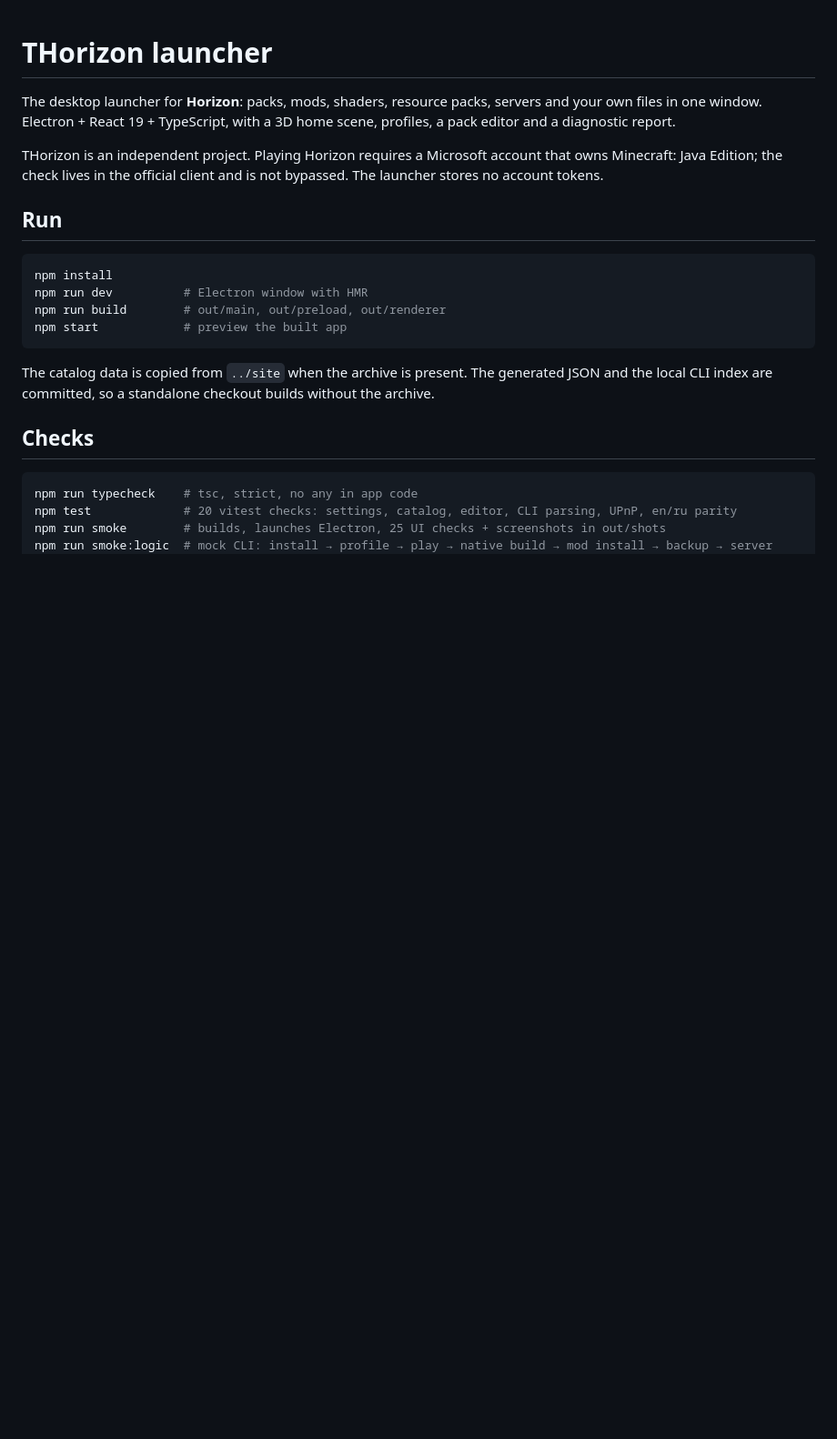
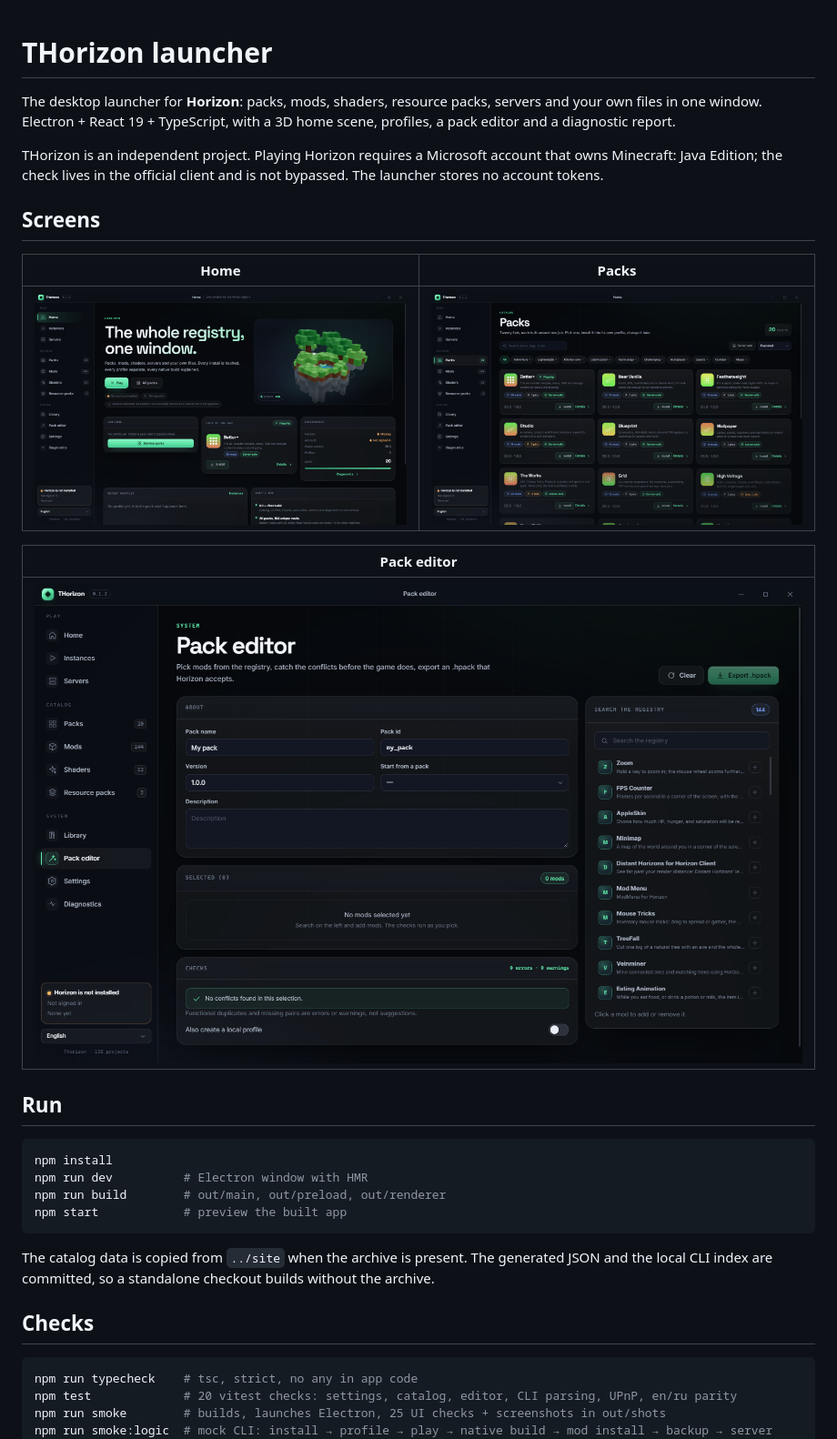
Before and after one commit to GetArteCraft/thorizon-launcher, a Markdown page: README.md, the part around the change. Shown at 91% size. Drawn GitHub-style; pictures changed too: docs/editor.png (added), docs/home.png (added), docs/packs.png (added); blank space fills up the shorter version.

```diff
--- a/README.md
+++ b/README.md
@@ -7,6 +7,16 @@ profiles, a pack editor and a diagnostic report.
 THorizon is an independent project. Playing Horizon requires a Microsoft account that
 owns Minecraft: Java Edition; the check lives in the official client and is not
 bypassed. The launcher stores no account tokens.
+
+## Screens
+
+| Home | Packs |
+|---|---|
+| ![Home](docs/home.png) | ![Packs](docs/packs.png) |
+
+| Pack editor |
+|---|
+| ![Pack editor](docs/editor.png) |
 
 ## Run
 
```
Also changed, not shown: 2 other files.
